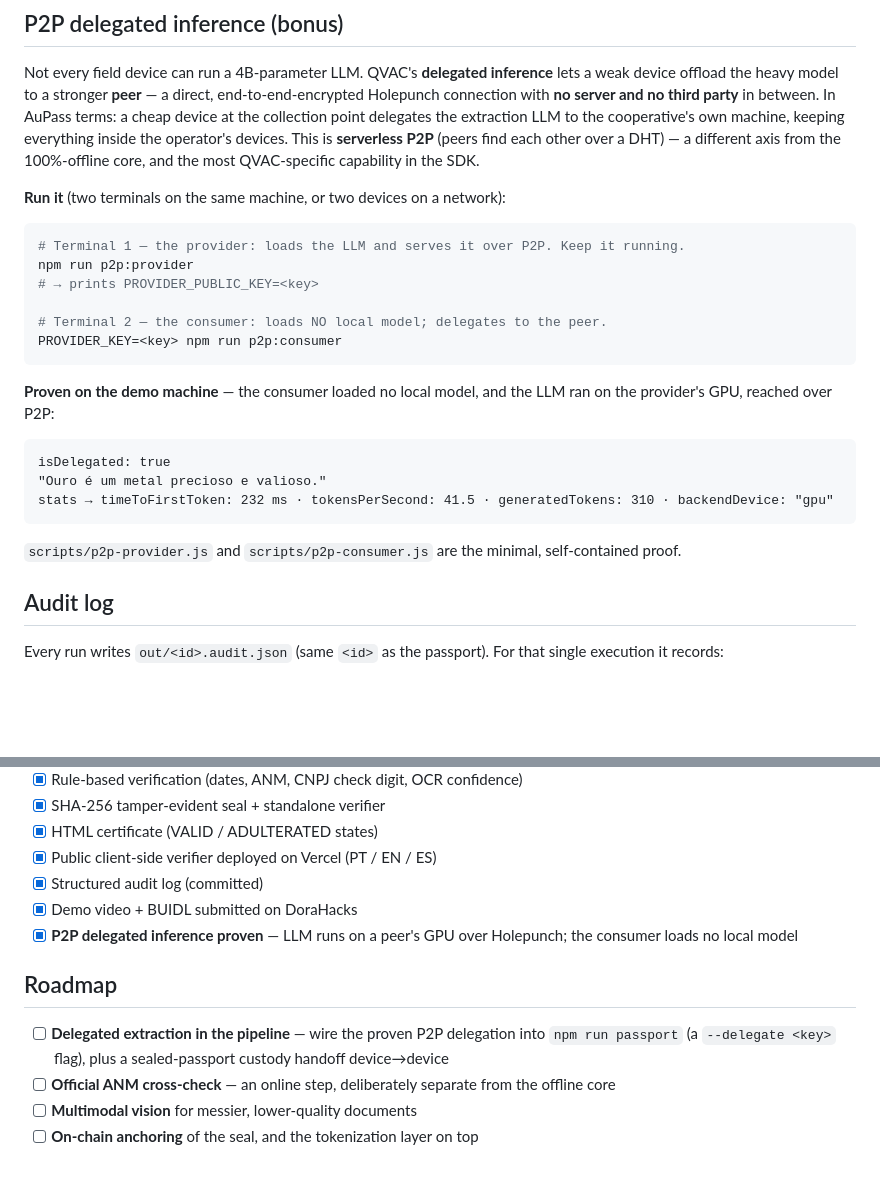
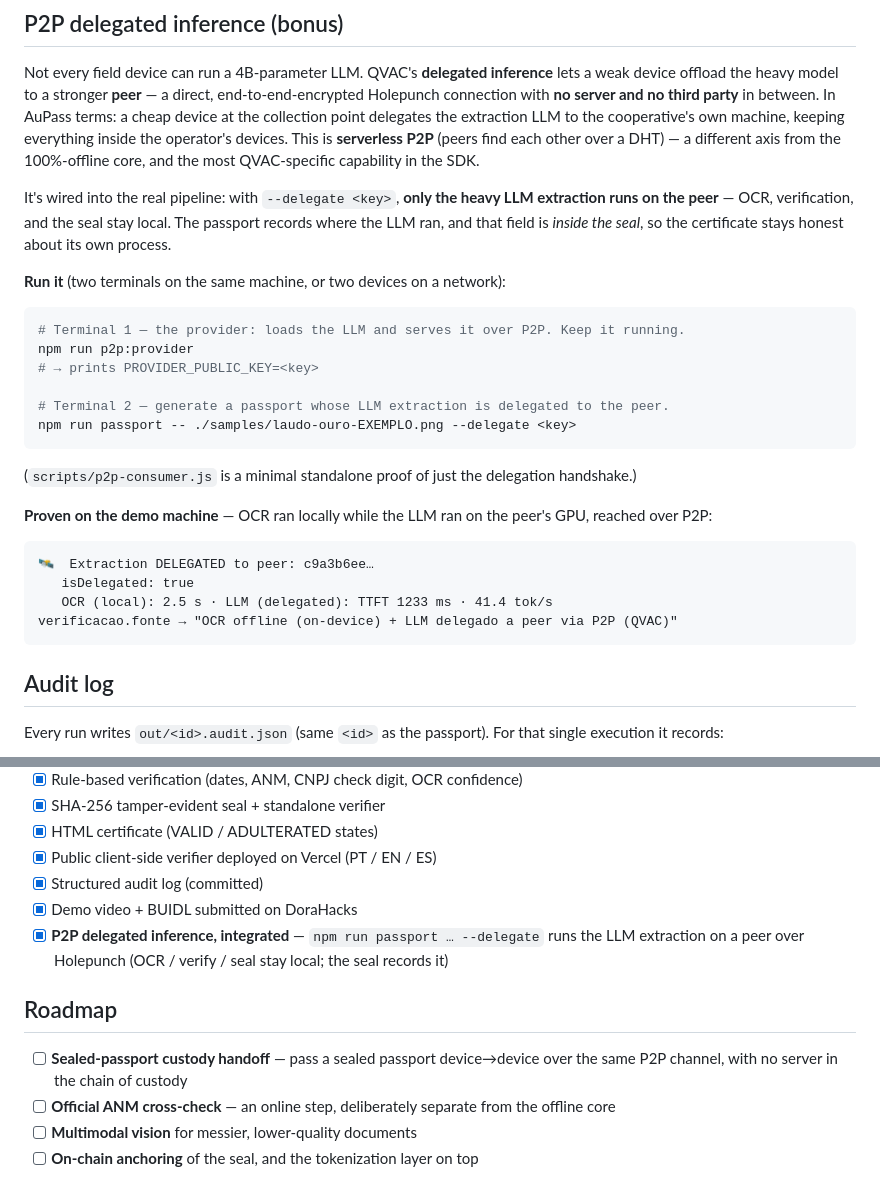
Before and after one commit to FelixRodrigues007/qvac-ouro-passaporte, a Markdown page: README.md, 2 parts joined by grey strips. GitHub-like rendering; blank space fills up the shorter version.

Commit message:
docs: README mostra a delegação P2P integrada (npm run passport --delegate)

````diff
--- a/README.md
+++ b/README.md
@@ -89,6 +89,8 @@ The status (**VALID / ATTENTION / EXPIRED**) is produced by explainable rules, n
 
 Not every field device can run a 4B-parameter LLM. QVAC's **delegated inference** lets a weak device offload the heavy model to a stronger **peer** — a direct, end-to-end-encrypted Holepunch connection with **no server and no third party** in between. In AuPass terms: a cheap device at the collection point delegates the extraction LLM to the cooperative's own machine, keeping everything inside the operator's devices. This is **serverless P2P** (peers find each other over a DHT) — a different axis from the 100%-offline core, and the most QVAC-specific capability in the SDK.
 
+It's wired into the real pipeline: with `--delegate <key>`, **only the heavy LLM extraction runs on the peer** — OCR, verification, and the seal stay local. The passport records where the LLM ran, and that field is *inside the seal*, so the certificate stays honest about its own process.
+
 **Run it** (two terminals on the same machine, or two devices on a network):
 
 ```bash
@@ -96,19 +98,20 @@ Not every field device can run a 4B-parameter LLM. QVAC's **delegated inference*
 npm run p2p:provider
 # → prints PROVIDER_PUBLIC_KEY=<key>
 
-# Terminal 2 — the consumer: loads NO local model; delegates to the peer.
-PROVIDER_KEY=<key> npm run p2p:consumer
+# Terminal 2 — generate a passport whose LLM extraction is delegated to the peer.
+npm run passport -- ./samples/laudo-ouro-EXEMPLO.png --delegate <key>
 ```
 
-**Proven on the demo machine** — the consumer loaded no local model, and the LLM ran on the provider's GPU, reached over P2P:
+(`scripts/p2p-consumer.js` is a minimal standalone proof of just the delegation handshake.)
+
+**Proven on the demo machine** — OCR ran locally while the LLM ran on the peer's GPU, reached over P2P:
 
 ```
-isDelegated: true
-"Ouro é um metal precioso e valioso."
-stats → timeToFirstToken: 232 ms · tokensPerSecond: 41.5 · generatedTokens: 310 · backendDevice: "gpu"
+🛰️  Extraction DELEGATED to peer: c9a3b6ee…
+   isDelegated: true
+   OCR (local): 2.5 s · LLM (delegated): TTFT 1233 ms · 41.4 tok/s
+verificacao.fonte → "OCR offline (on-device) + LLM delegado a peer via P2P (QVAC)"
 ```
-
-`scripts/p2p-provider.js` and `scripts/p2p-consumer.js` are the minimal, self-contained proof.
 
 ## Audit log
 
@@ -155,11 +158,11 @@ docs/               verified QVAC API notes + passport schema
 - [x] Public client-side verifier deployed on Vercel (PT / EN / ES)
 - [x] Structured audit log (committed)
 - [x] Demo video + BUIDL submitted on DoraHacks
-- [x] **P2P delegated inference proven** — LLM runs on a peer's GPU over Holepunch; the consumer loads no local model
+- [x] **P2P delegated inference, integrated** — `npm run passport … --delegate` runs the LLM extraction on a peer over Holepunch (OCR / verify / seal stay local; the seal records it)
 
 ## Roadmap
 
-- [ ] **Delegated extraction in the pipeline** — wire the proven P2P delegation into `npm run passport` (a `--delegate <key>` flag), plus a sealed-passport custody handoff device→device
+- [ ] **Sealed-passport custody handoff** — pass a sealed passport device→device over the same P2P channel, with no server in the chain of custody
 - [ ] **Official ANM cross-check** — an online step, deliberately separate from the offline core
 - [ ] **Multimodal vision** for messier, lower-quality documents
 - [ ] **On-chain anchoring** of the seal, and the tokenization layer on top
````
